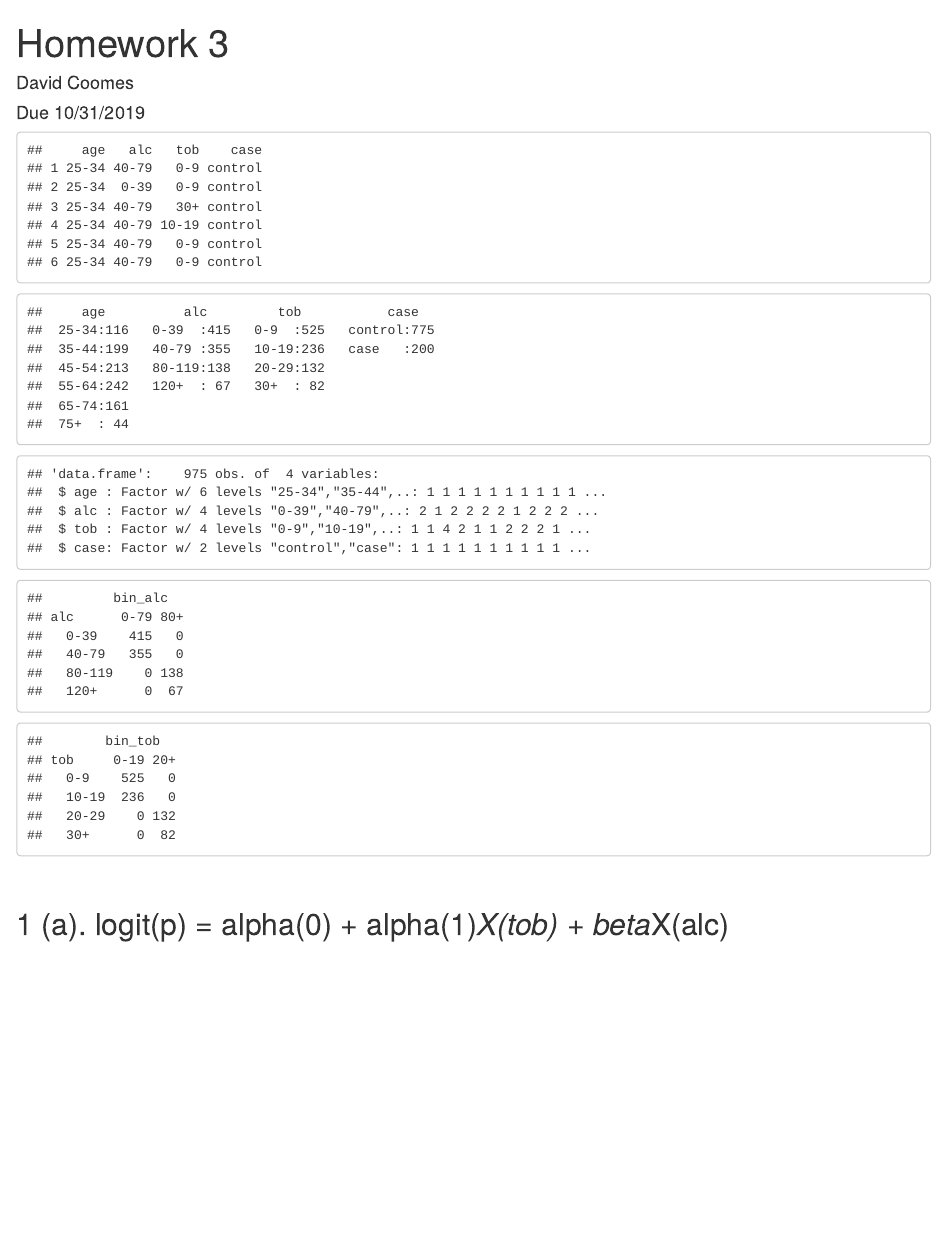
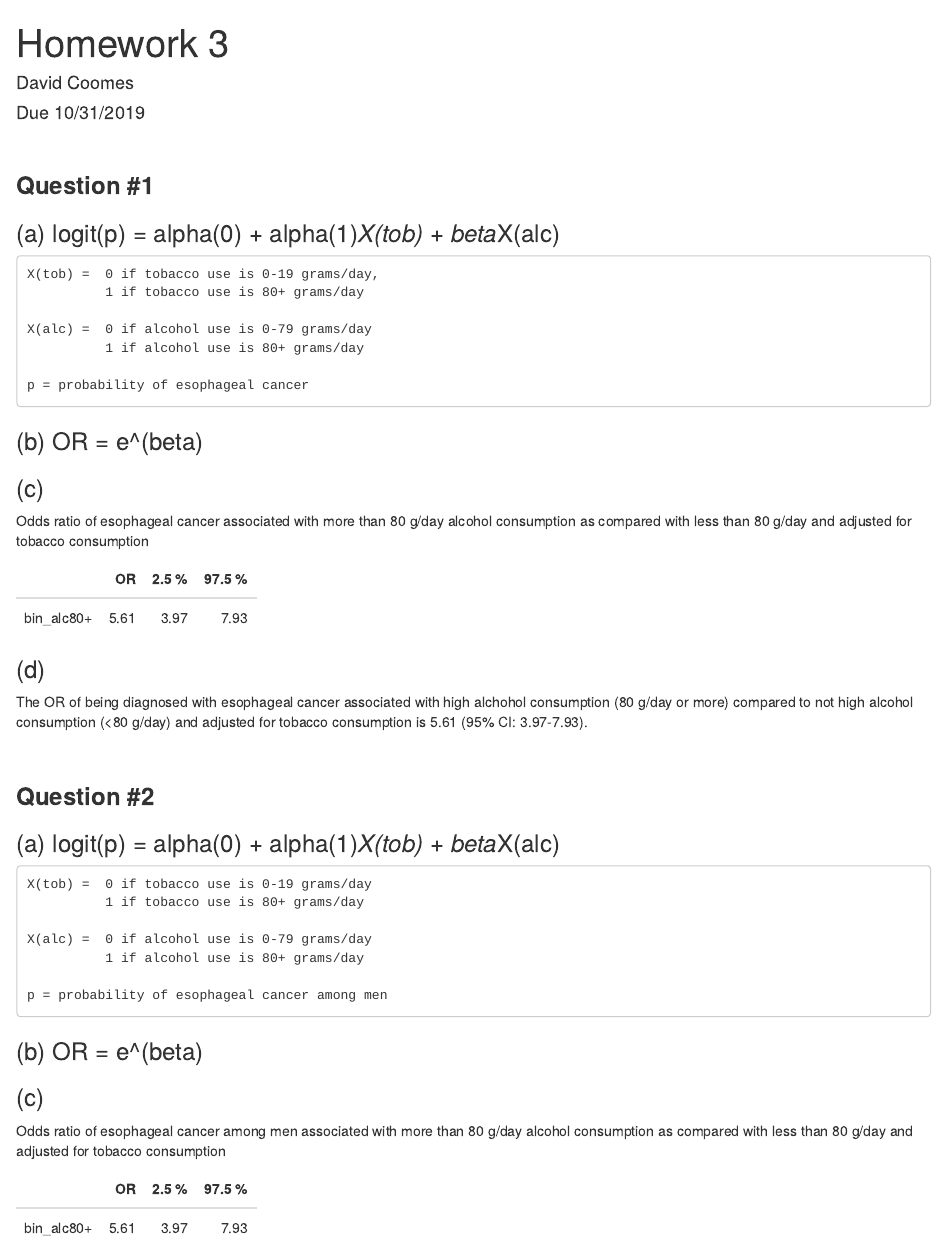
Before and after one commit to dmccoomes/Biostats_536, an R Markdown document (Homework 3/Homework 3.Rmd): the page in a window 1100 px wide, from its top. Rendered offline with R 4.5, knitr and Pandoc, with nearby package versions.

Commit message:
Homework 3 update

````diff
--- a/Homework 3/Homework 3.Rmd
+++ b/Homework 3/Homework 3.Rmd
@@ -15,9 +16,9 @@ library(UWbe536)
 ```
 
 
-```{r read_data, echo=FALSE,warning=FALSE,message=FALSE}
+```{r read_data, include=FALSE,warning=FALSE,message=FALSE}
 
-link = "https://github.com/dmccoomes/Biostats_536/raw/master/esoph%20(2).rds"
+link = "https://github.com/dmccoomes/Biostats_536/raw/master/Homework%203/esoph%20(2).rds"
 esoph <- readRDS(url(link))
 head(esoph)
 summary(esoph)
@@ -26,7 +27,7 @@ str(esoph)
 ```
 
 
-```{r shape_data, echo=FALSE,warning=FALSE,message=FALSE}
+```{r shape_data, warning=FALSE,message=FALSE, include=FALSE}
 
 esoph$bin_alc <- as.numeric(esoph$alc) > 2
 esoph$bin_alc <- factor(esoph$bin_alc, labels = c("0-79","80+"))
@@ -41,4 +42,72 @@ with(esoph, table(tob, bin_tob))
 
 <br>
 
-## 1 (a). logit(p) = alpha(0) + alpha(1)*X(tob) + beta*X(alc)
+### **Question #1**
+### (a) logit(p) = alpha(0) + alpha(1)*X(tob) + beta*X(alc)
+
+    X(tob) =  0 if tobacco use is 0-19 grams/day,
+              1 if tobacco use is 80+ grams/day
+
+    X(alc) =  0 if alcohol use is 0-79 grams/day
+              1 if alcohol use is 80+ grams/day
+
+    p = probability of esophageal cancer
+
+
+### (b) OR = e^(beta)
+
+
+### (c)
+
+Odds ratio of esophageal cancer associated with more than 80 g/day alcohol consumption as compared with less than 80 g/day and adjusted for tobacco consumption
+
+```{r logit_model, warning=FALSE,message=FALSE, echo=FALSE}
+
+bin_alc.mod <- glm(case ~ bin_alc + bin_tob, data=esoph, family=binomial)
+OR <- exp(coef(bin_alc.mod)[2])
+ci <- exp(confint.default(bin_alc.mod))[2,]
+
+kable(round(cbind(OR, t(ci)),2)) %>%
+  kable_styling(full_width=F, position="left")
+
+
+```
+
+### (d)
+
+The OR of being diagnosed with esophageal cancer associated with high alchohol consumption (80 g/day or more) compared to not high alcohol consumption (<80 g/day) and adjusted for tobacco consumption is 5.61 (95% CI: 3.97-7.93).
+
+
+<br>
+
+
+### **Question #2**
+### (a) logit(p) = alpha(0) + alpha(1)*X(tob) + beta*X(alc)
+
+    X(tob) =  0 if tobacco use is 0-19 grams/day
+              1 if tobacco use is 80+ grams/day
+
+    X(alc) =  0 if alcohol use is 0-79 grams/day
+              1 if alcohol use is 80+ grams/day
+
+    p = probability of esophageal cancer among men
+
+
+### (b) OR = e^(beta)
+
+
+### (c)
+
+Odds ratio of esophageal cancer among men associated with more than 80 g/day alcohol consumption as compared with less than 80 g/day and adjusted for tobacco consumption
+
+```{r logit_model, warning=FALSE,message=FALSE, echo=FALSE}
+
+bin_alc.mod <- glm(case ~ bin_alc + bin_tob, data=esoph, family=binomial)
+OR <- exp(coef(bin_alc.mod)[2])
+ci <- exp(confint.default(bin_alc.mod))[2,]
+
+kable(round(cbind(OR, t(ci)),2)) %>%
+  kable_styling(full_width=F, position="left")
+
+
+```
````
Also changed, not shown: Homework 3/Homework_3.html, Homework 3/Homework 3.Rmd (1 more changed lines).
